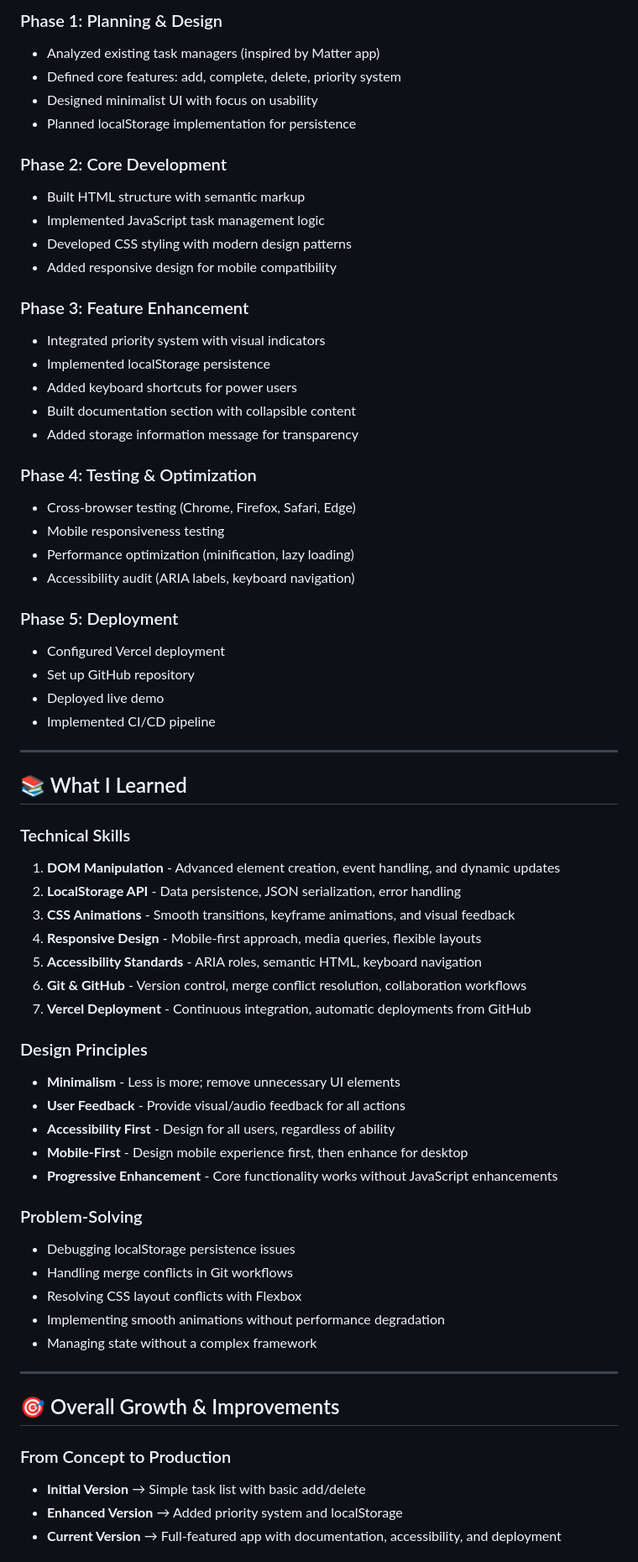
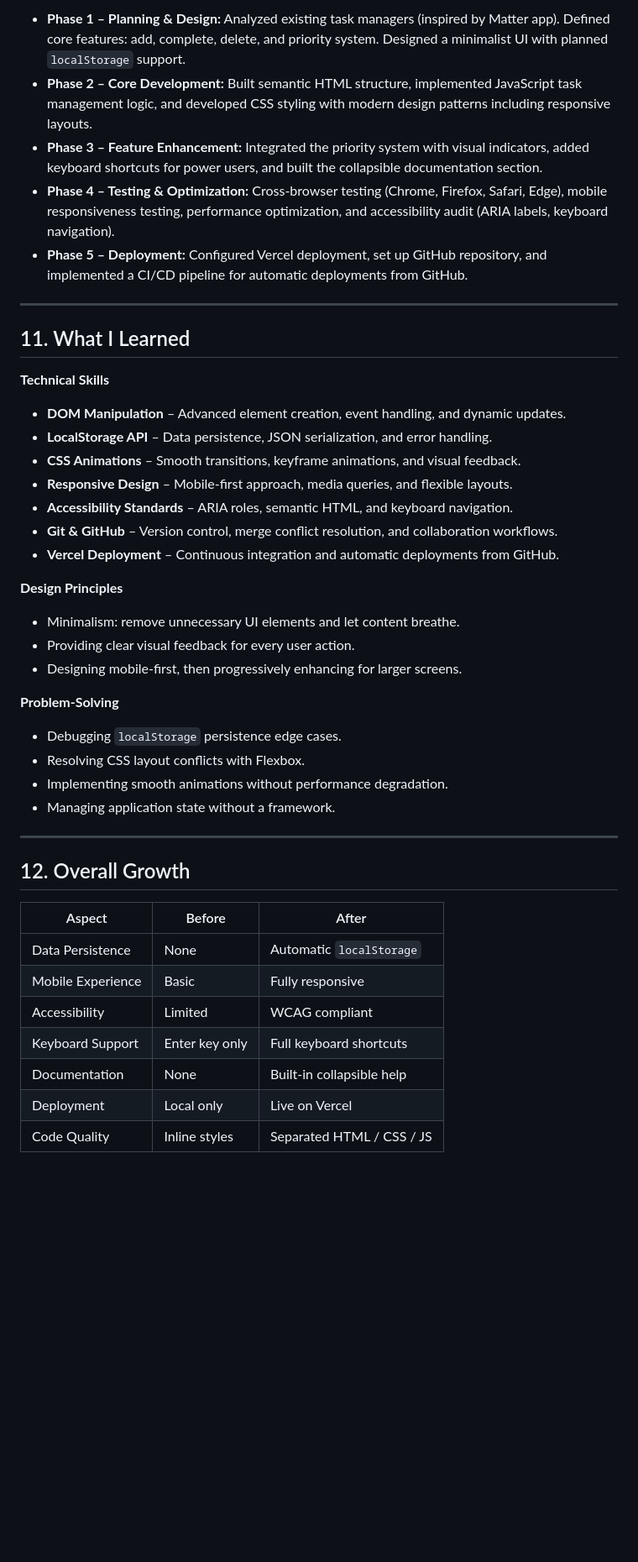
Before and after one commit to neelpatel6262/task-manager, a Markdown page: README.md, the part around one of its changes. Shown at 84% size. Rendered like a GitHub page; blank space fills up the shorter version.

```diff
--- a/README.md
+++ b/README.md
@@ -129,68 +146,45 @@ task-manager/
 
-### Phase 1: Planning & Design
-- Analyzed existing task managers (inspired by Matter app)
-- Defined core features: add, complete, delete, priority system
-- Designed minimalist UI with focus on usability
-- Planned localStorage implementation for persistence
-
-### Phase 2: Core Development
-- Built HTML structure with semantic markup
-- Implemented JavaScript task management logic
-- Developed CSS styling with modern design patterns
-- Added responsive design for mobile compatibility
-
-### Phase 3: Feature Enhancement
-- Integrated priority system with visual indicators
-- Implemented localStorage persistence
-- Added keyboard shortcuts for power users
-- Built documentation section with collapsible content
-- Added storage information message for transparency
-
-### Phase 4: Testing & Optimization
-- Cross-browser testing (Chrome, Firefox, Safari, Edge)
-- Mobile responsiveness testing
-- Performance optimization (minification, lazy loading)
-- Accessibility audit (ARIA labels, keyboard navigation)
-
-### Phase 5: Deployment
-- Configured Vercel deployment
-- Set up GitHub repository
-- Deployed live demo
-- Implemented CI/CD pipeline
+- **Phase 1 – Planning & Design:** Analyzed existing task managers (inspired by Matter app). Defined core features: add, complete, delete, and priority system. Designed a minimalist UI with planned `localStorage` support.
+- **Phase 2 – Core Development:** Built semantic HTML structure, implemented JavaScript task management logic, and developed CSS styling with modern design patterns including responsive layouts.
+- **Phase 3 – Feature Enhancement:** Integrated the priority system with visual indicators, added keyboard shortcuts for power users, and built the collapsible documentation section.
+- **Phase 4 – Testing & Optimization:** Cross-browser testing (Chrome, Firefox, Safari, Edge), mobile responsiveness testing, performance optimization, and accessibility audit (ARIA labels, keyboard navigation).
+- **Phase 5 – Deployment:** Configured Vercel deployment, set up GitHub repository, and implemented a CI/CD pipeline for automatic deployments from GitHub.
 
 ---
 
-## 📚 What I Learned
+## 11. What I Learned
 
-### Technical Skills
-1. **DOM Manipulation** - Advanced element creation, event handling, and dynamic updates
-2. **LocalStorage API** - Data persistence, JSON serialization, error handling
-3. **CSS Animations** - Smooth transitions, keyframe animations, and visual feedback
-4. **Responsive Design** - Mobile-first approach, media queries, flexible layouts
-5. **Accessibility Standards** - ARIA roles, semantic HTML, keyboard navigation
-6. **Git & GitHub** - Version control, merge conflict resolution, collaboration workflows
-7. **Vercel Deployment** - Continuous integration, automatic deployments from GitHub
+**Technical Skills**
+- **DOM Manipulation** – Advanced element creation, event handling, and dynamic updates.
+- **LocalStorage API** – Data persistence, JSON serialization, and error handling.
+- **CSS Animations** – Smooth transitions, keyframe animations, and visual feedback.
+- **Responsive Design** – Mobile-first approach, media queries, and flexible layouts.
+- **Accessibility Standards** – ARIA roles, semantic HTML, and keyboard navigation.
+- **Git & GitHub** – Version control, merge conflict resolution, and collaboration workflows.
+- **Vercel Deployment** – Continuous integration and automatic deployments from GitHub.
 
-### Design Principles
-- **Minimalism** - Less is more; remove unnecessary UI elements
-- **User Feedback** - Provide visual/audio feedback for all actions
-- **Accessibility First** - Design for all users, regardless of ability
-- **Mobile-First** - Design mobile experience first, then enhance for desktop
-- **Progressive Enhancement** - Core functionality works without JavaScript enhancements
+**Design Principles**
+- Minimalism: remove unnecessary UI elements and let content breathe.
+- Providing clear visual feedback for every user action.
+- Designing mobile-first, then progressively enhancing for larger screens.
 
-### Problem-Solving
-- Debugging localStorage persistence issues
-- Handling merge conflicts in Git workflows
-- Resolving CSS layout conflicts with Flexbox
-- Implementing smooth animations without performance degradation
-- Managing state without a complex framework
+**Problem-Solving**
+- Debugging `localStorage` persistence edge cases.
+- Resolving CSS layout conflicts with Flexbox.
+- Implementing smooth animations without performance degradation.
+- Managing application state without a framework.
 
 ---
 
-## 🎯 Overall Growth & Improvements
+## 12. Overall Growth
 
-### From Concept to Production
-- **Initial Version** → Simple task list with basic add/delete
-- **Enhanced Version** → Added priority system and localStorage
-- **Current Version** → Full-featured app with documentation, accessibility, and deployment
+| Aspect              | Before                   | After                        |
+|---------------------|--------------------------|------------------------------|
+| Data Persistence    | None                     | Automatic `localStorage`     |
+| Mobile Experience   | Basic                    | Fully responsive             |
+| Accessibility       | Limited                  | WCAG compliant               |
+| Keyboard Support    | Enter key only           | Full keyboard shortcuts       |
+| Documentation       | None                     | Built-in collapsible help    |
+| Deployment          | Local only               | Live on Vercel               |
+| Code Quality        | Inline styles            | Separated HTML / CSS / JS    |
 
```
Also changed, not shown: other parts of README.md (+162 -118 lines).
